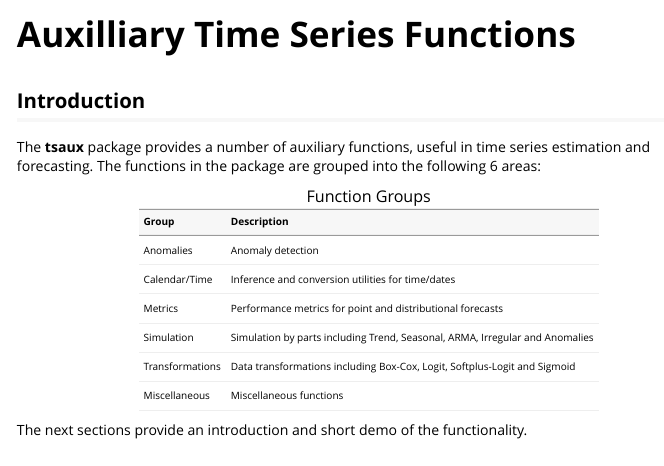
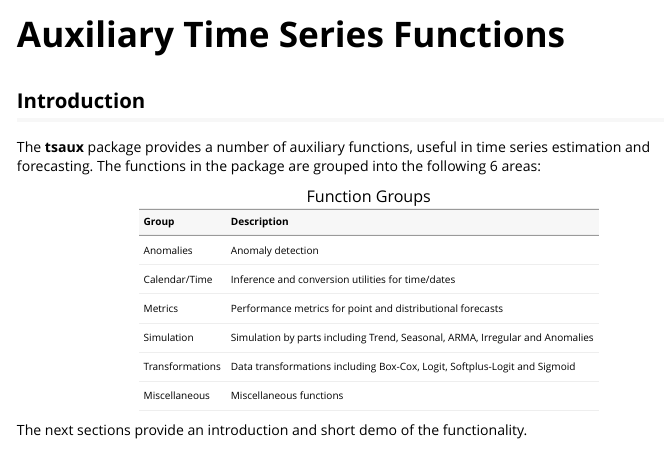
Before and after one commit to tsmodels/tsaux, an R Markdown document (vignettes/Introduction.Rmd): the page in a window 1100 px wide, from its top. Rendered offline with R 4.5, knitr and Pandoc, with nearby package versions; some code elsewhere in the file could not run offline; long lines of code are wrapped.

Commit message:
some spelling corrections

```diff
--- a/vignettes/Introduction.Rmd
+++ b/vignettes/Introduction.Rmd
@@ -1,5 +1,5 @@
 ---
-title: "Auxilliary Time Series Functions"
+title: "Auxiliary Time Series Functions"
 output:
     rmarkdown::html_vignette:
         css: custom.css
@@ -12,7 +12,7 @@ bibliography: references.bib
 bibliography-style: apalike
 natbiboptions: round
 vignette: >
-  %\VignetteIndexEntry{Auxilliary Time Series Functions}
+  %\VignetteIndexEntry{Auxiliary Time Series Functions}
   %\VignetteEngine{knitr::rmarkdown}
   %\VignetteEncoding{UTF-8}
 ---
```
Also changed, not shown: R/simulator.R (+1 -1 lines), 3 other files.
